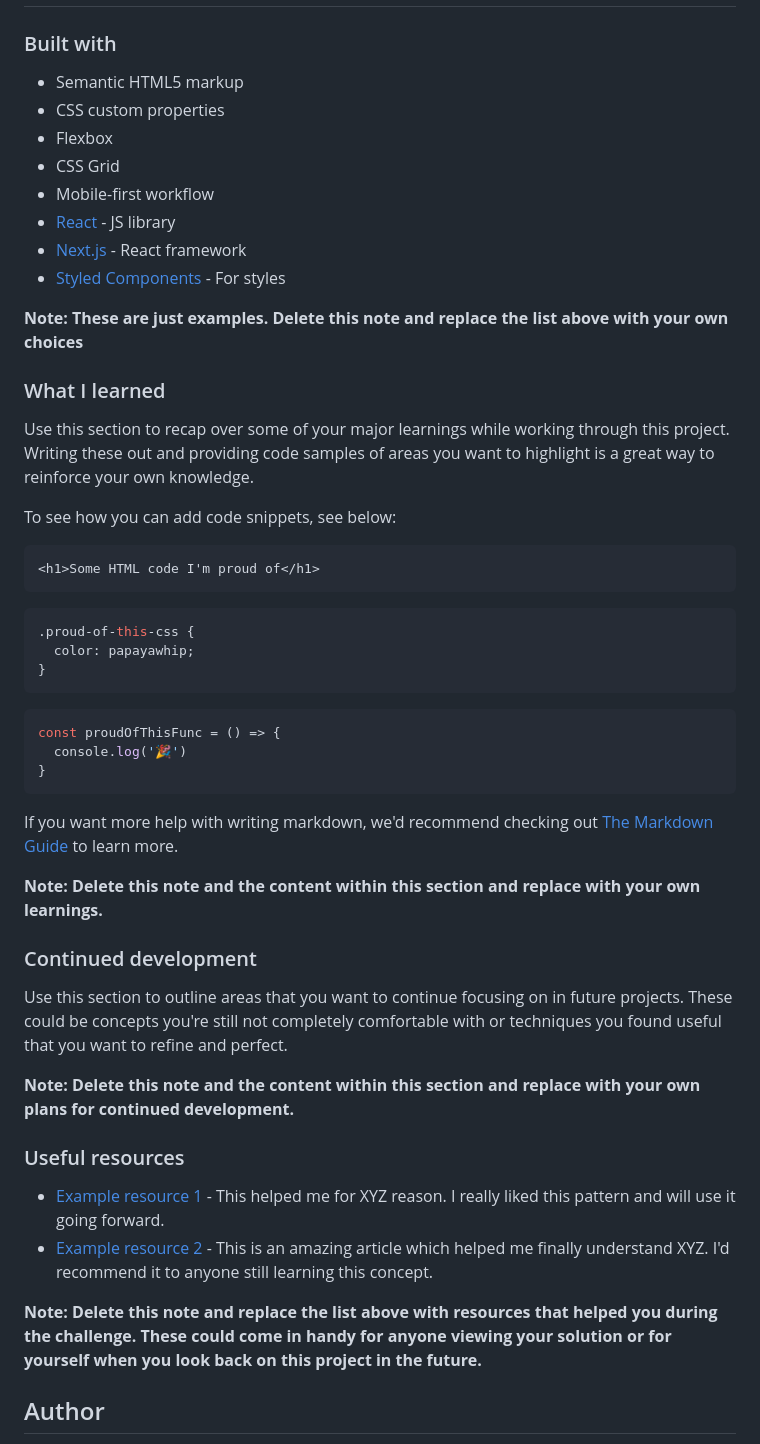
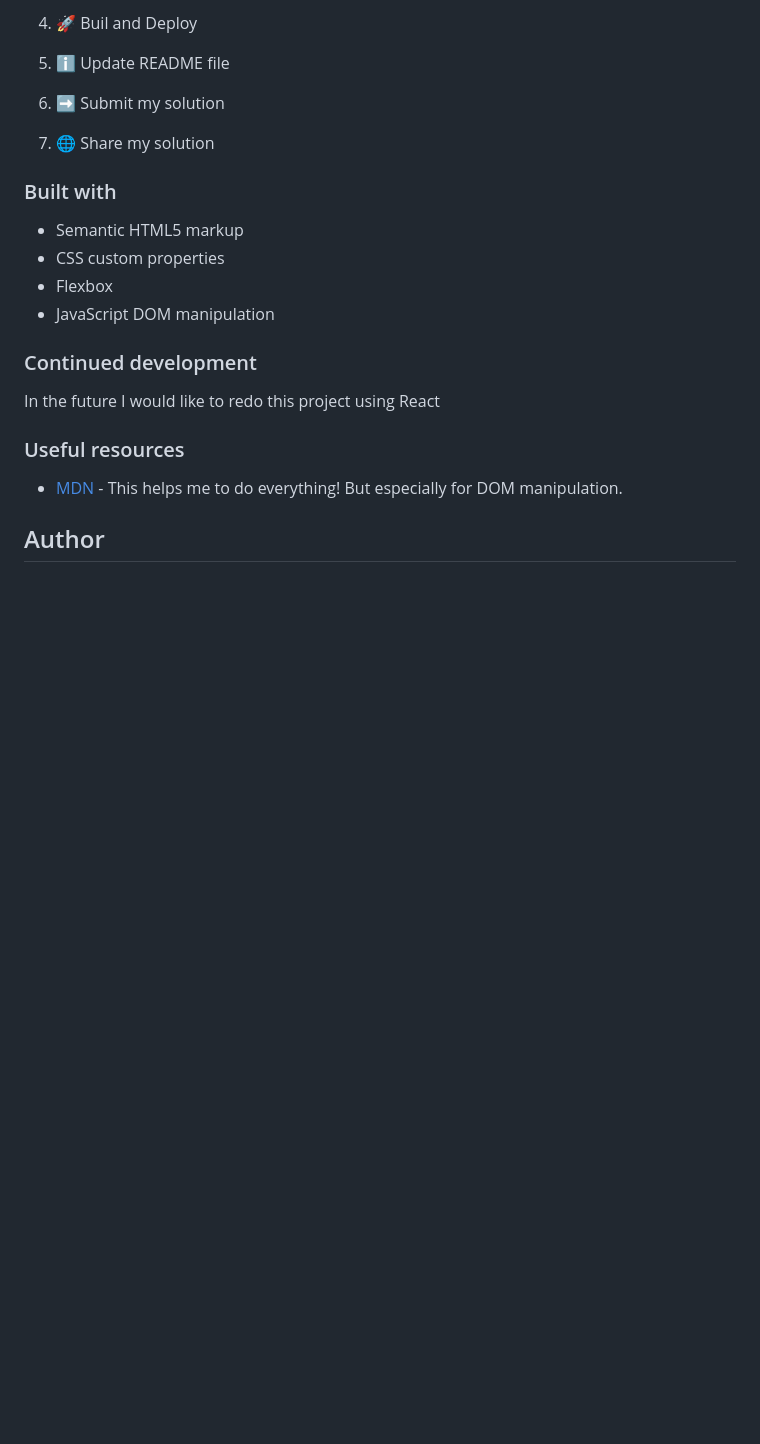
Before and after one commit to SimonaPiz/Frontend-Mentor-Projects, a Markdown page: ecommerce-product-page/README.md, the part around one of its changes. GitHub-like rendering; blank space fills up the shorter version.

Commit message:
3 - Update README.md - Add my process

````diff
--- a/ecommerce-product-page/README.md
+++ b/ecommerce-product-page/README.md
@@ -59,52 +135,22 @@ Users should be able to:
+4. 🚀 Buil and Deploy
+5. ℹ Update README file
+6. ➡ Submit my solution
+7. 🌐 Share my solution
+
 ### Built with
 
 - Semantic HTML5 markup
 - CSS custom properties
 - Flexbox
-- CSS Grid
-- Mobile-first workflow
-- [React](https://reactjs.org/) - JS library
-- [Next.js](https://nextjs.org/) - React framework
-- [Styled Components](https://styled-components.com/) - For styles
-
-**Note: These are just examples. Delete this note and replace the list above with your own choices**
-
-### What I learned
-
-Use this section to recap over some of your major learnings while working through this project. Writing these out and providing code samples of areas you want to highlight is a great way to reinforce your own knowledge.
-
-To see how you can add code snippets, see below:
-
-```html
-<h1>Some HTML code I'm proud of</h1>
-```
-```css
-.proud-of-this-css {
-  color: papayawhip;
-}
-```
-```js
-const proudOfThisFunc = () => {
-  console.log('🎉')
-}
-```
-
-If you want more help with writing markdown, we'd recommend checking out [The Markdown Guide](https://www.markdownguide.org/) to learn more.
-
-**Note: Delete this note and the content within this section and replace with your own learnings.**
+- JavaScript DOM manipulation
 
 ### Continued development
 
-Use this section to outline areas that you want to continue focusing on in future projects. These could be concepts you're still not completely comfortable with or techniques you found useful that you want to refine and perfect.
-
-**Note: Delete this note and the content within this section and replace with your own plans for continued development.**
+In the future I would like to redo this project using React
 
 ### Useful resources
 
-- [Example resource 1](https://www.example.com) - This helped me for XYZ reason. I really liked this pattern and will use it going forward.
-- [Example resource 2](https://www.example.com) - This is an amazing article which helped me finally understand XYZ. I'd recommend it to anyone still learning this concept.
-
-**Note: Delete this note and replace the list above with resources that helped you during the challenge. These could come in handy for anyone viewing your solution or for yourself when you look back on this project in the future.**
+- [MDN](https://developer.mozilla.org/en-US/docs/Web) - This helps me to do everything! But especially for DOM manipulation.
 
 ## Author
 
````
Also changed, not shown: other parts of ecommerce-product-page/README.md (+76 -0 lines).
